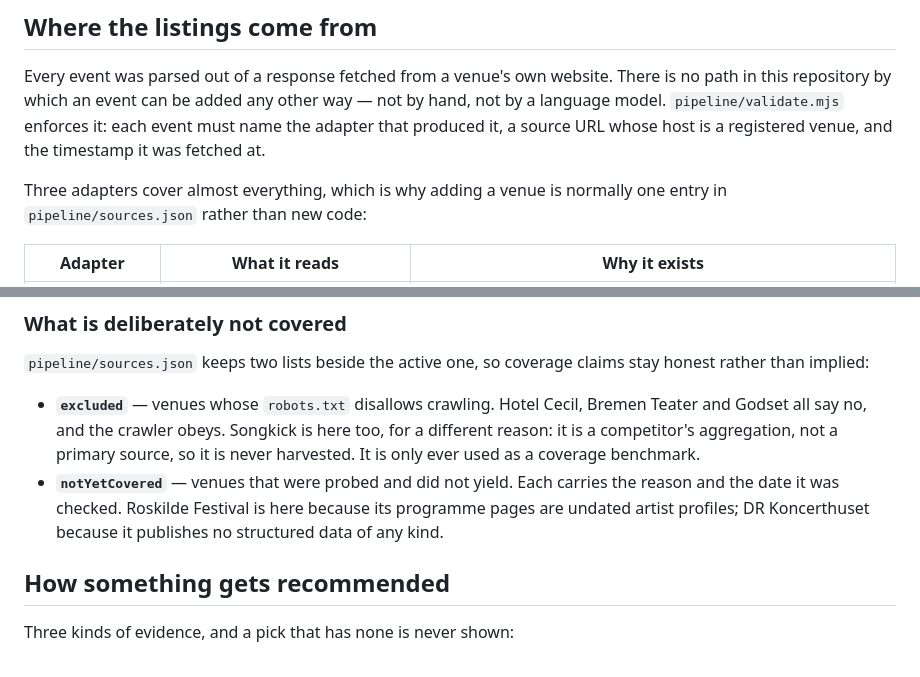
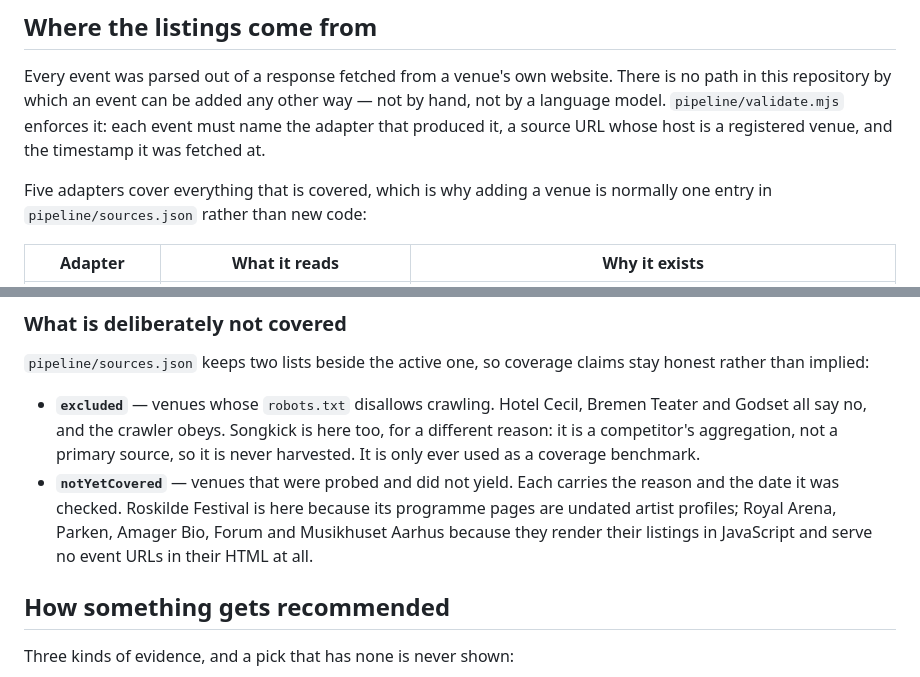
Before and after one commit to abustrup/Concert-Finder, a Markdown page: docs/METHOD.md, 2 parts joined by grey strips. Drawn GitHub-style.

Commit message:
docs: correct the stale coverage line — Koncerthuset is covered now
Co-Authored-By: Claude Opus 5 <noreply@anthropic.com>
Claude-Session: https://claude.ai/code/session_011ymeh22ikCjWbehC7ZUTog

```diff
--- a/docs/METHOD.md
+++ b/docs/METHOD.md
@@ -25,8 +25,8 @@ way — not by hand, not by a language model. `pipeline/validate.mjs` enforces i
 each event must name the adapter that produced it, a source URL whose host is a
 registered venue, and the timestamp it was fetched at.
 
-Three adapters cover almost everything, which is why adding a venue is normally
-one entry in `pipeline/sources.json` rather than new code:
+Five adapters cover everything that is covered, which is why adding a venue is
+normally one entry in `pipeline/sources.json` rather than new code:
 
 | Adapter | What it reads | Why it exists |
 | --- | --- | --- |
@@ -55,8 +55,9 @@ claims stay honest rather than implied:
   benchmark.
 - **`notYetCovered`** — venues that were probed and did not yield. Each carries
   the reason and the date it was checked. Roskilde Festival is here because its
-  programme pages are undated artist profiles; DR Koncerthuset because it
-  publishes no structured data of any kind.
+  programme pages are undated artist profiles; Royal Arena, Parken, Amager Bio,
+  Forum and Musikhuset Aarhus because they render their listings in JavaScript
+  and serve no event URLs in their HTML at all.
 
 ## How something gets recommended
 
```
